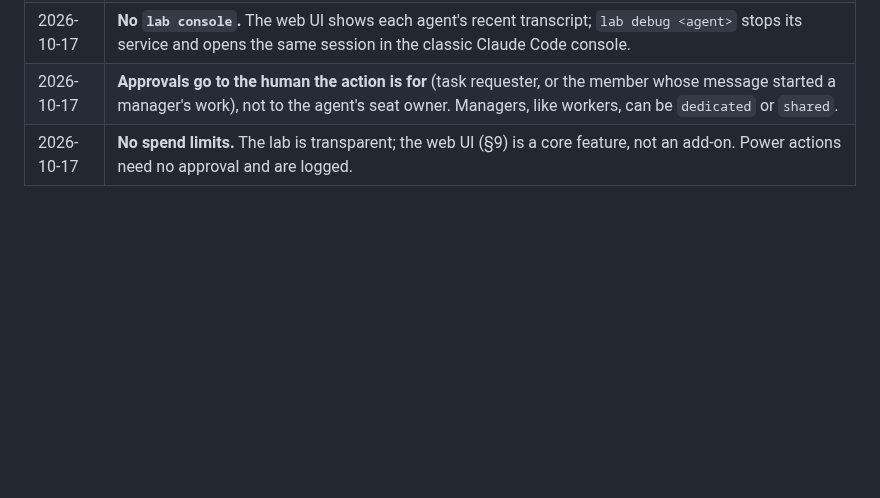
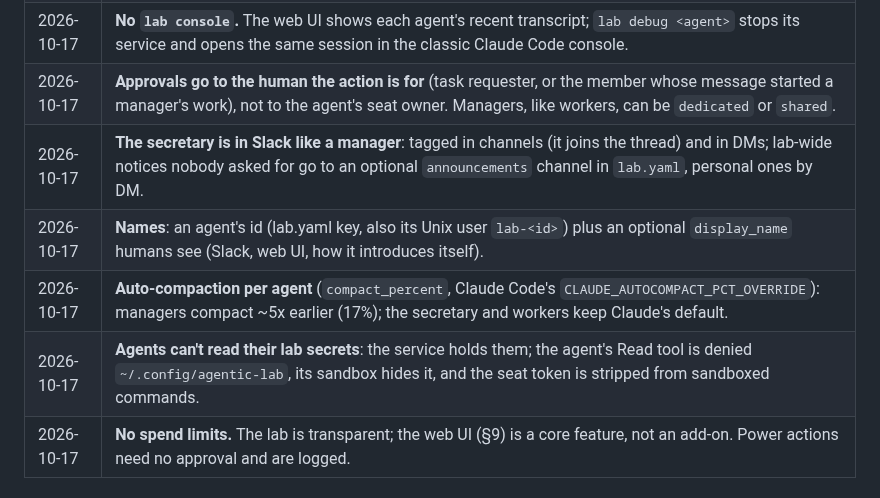
Before and after one commit to anatoli-starostin/agentic-lab, a Markdown page: DESIGN.md, the part around the change. Rendered like a GitHub page; blank space fills up the shorter version.

Commit message:
DESIGN: secretary in Slack channels + announcements, display_name, compaction per agent, secrets hidden from agents

```diff
--- a/DESIGN.md
+++ b/DESIGN.md
@@ -617,6 +617,10 @@ after M3–M4 as needed.
 | 2026-10-17 | **Setup and maintenance are guided by Claude**: a `lab-admin` skill in the repo, run by the admin's own Claude Code on the secretary host, over declarative, idempotent `lab` commands. Secrets never pass through the chat. |
 | 2026-10-17 | **No `lab console`.** The web UI shows each agent's recent transcript; `lab debug <agent>` stops its service and opens the same session in the classic Claude Code console. |
 | 2026-10-17 | **Approvals go to the human the action is for** (task requester, or the member whose message started a manager's work), not to the agent's seat owner. Managers, like workers, can be `dedicated` or `shared`. |
+| 2026-10-17 | **The secretary is in Slack like a manager**: tagged in channels (it joins the thread) and in DMs; lab-wide notices nobody asked for go to an optional `announcements` channel in `lab.yaml`, personal ones by DM. |
+| 2026-10-17 | **Names**: an agent's id (lab.yaml key, also its Unix user `lab-<id>`) plus an optional `display_name` humans see (Slack, web UI, how it introduces itself). |
+| 2026-10-17 | **Auto-compaction per agent** (`compact_percent`, Claude Code's `CLAUDE_AUTOCOMPACT_PCT_OVERRIDE`): managers compact ~5x earlier (17%); the secretary and workers keep Claude's default. |
+| 2026-10-17 | **Agents can't read their lab secrets**: the service holds them; the agent's Read tool is denied `~/.config/agentic-lab`, its sandbox hides it, and the seat token is stripped from sandboxed commands. |
 | 2026-10-17 | **No spend limits.** The lab is transparent; the web UI (§9) is a core feature, not an add-on. Power actions need no approval and are logged. |
 
 ## 14. Open questions
```
